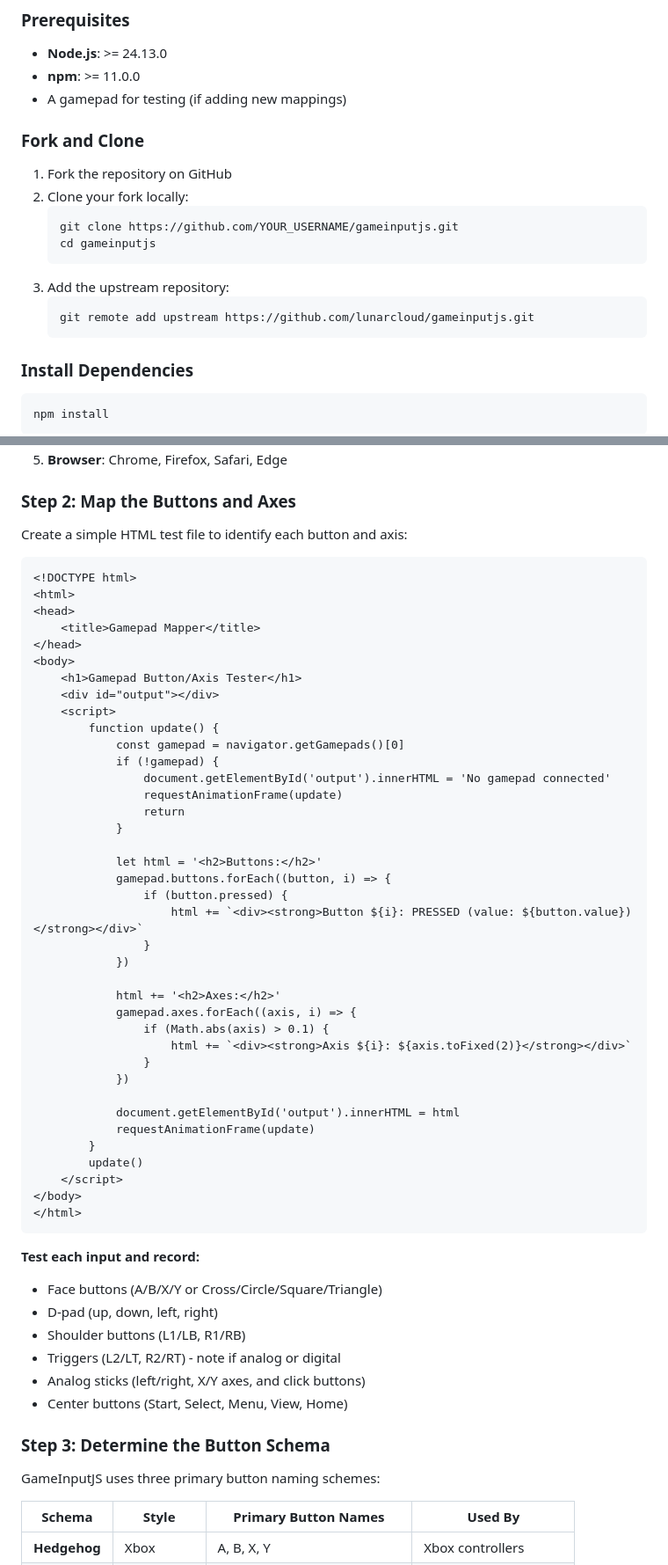
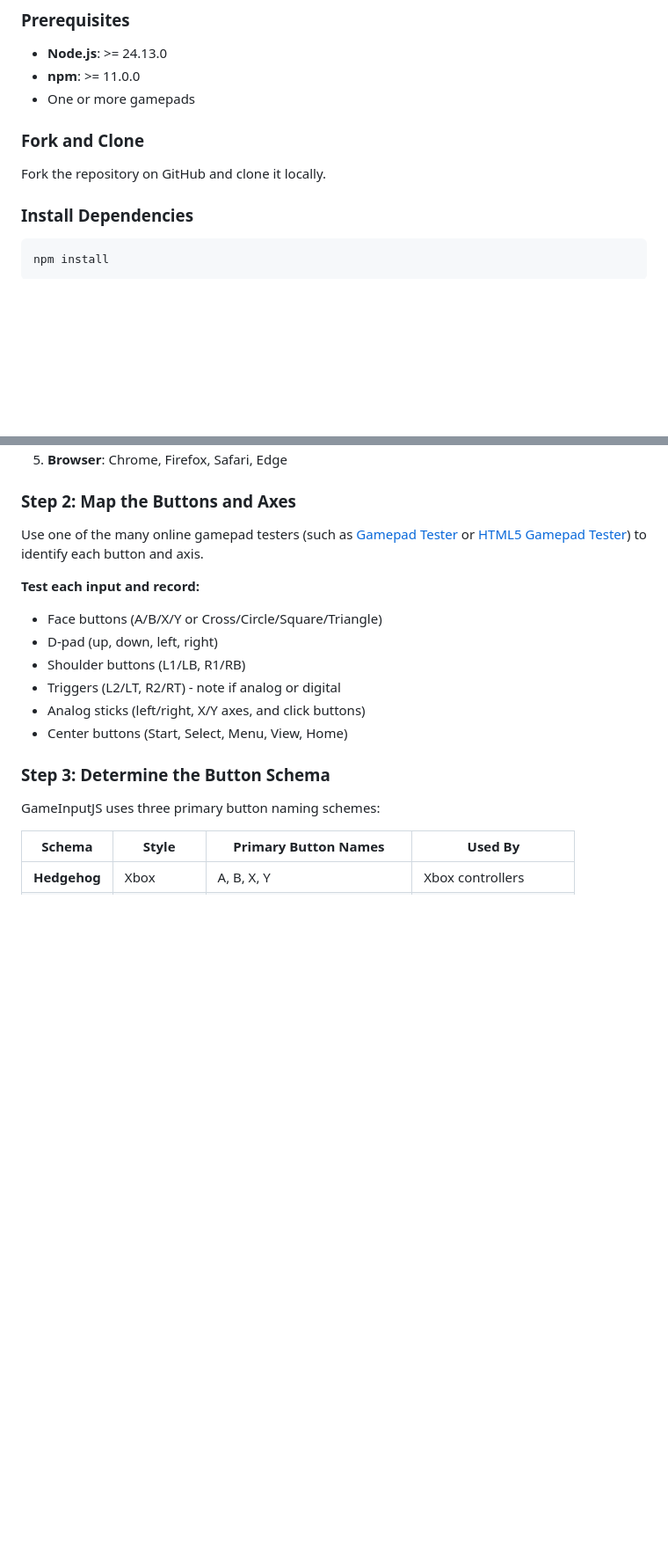
Before and after one commit to lunarcloud/gameinputjs, a Markdown page: CONTRIBUTING.md, 2 parts joined by grey strips. Shown at 88% size. Drawn GitHub-style; blank space fills up the shorter version.

Commit message:
Address PR feedback: simplify instructions and remove verbose content
Co-authored-by: lunarcloud <1565970+lunarcloud@users.noreply.github.com>

````diff
--- a/CONTRIBUTING.md
+++ b/CONTRIBUTING.md
@@ -20,20 +20,11 @@ This guide will help you contribute effectively, especially if you want to add s
 ### Prerequisites
 - **Node.js**: >= 24.13.0
 - **npm**: >= 11.0.0
-- A gamepad for testing (if adding new mappings)
+- One or more gamepads
 
 ### Fork and Clone
 
-1. Fork the repository on GitHub
-2. Clone your fork locally:
-   ```bash
-   git clone https://github.com/YOUR_USERNAME/gameinputjs.git
-   cd gameinputjs
-   ```
-3. Add the upstream repository:
-   ```bash
-   git remote add upstream https://github.com/lunarcloud/gameinputjs.git
-   ```
+Fork the repository on GitHub and clone it locally.
 
 ### Install Dependencies
 
@@ -145,48 +123,7 @@ ID: "057e-2009-Nintendo Switch Pro Controller"
 
 ### Step 2: Map the Buttons and Axes
 
-Create a simple HTML test file to identify each button and axis:
-
-```html
-<!DOCTYPE html>
-<html>
-<head>
-    <title>Gamepad Mapper</title>
-</head>
-<body>
-    <h1>Gamepad Button/Axis Tester</h1>
-    <div id="output"></div>
-    <script>
-        function update() {
-            const gamepad = navigator.getGamepads()[0]
-            if (!gamepad) {
-                document.getElementById('output').innerHTML = 'No gamepad connected'
-                requestAnimationFrame(update)
-                return
-            }
-
-            let html = '<h2>Buttons:</h2>'
-            gamepad.buttons.forEach((button, i) => {
-                if (button.pressed) {
-                    html += `<div><strong>Button ${i}: PRESSED (value: ${button.value})</strong></div>`
-                }
-            })
-
-            html += '<h2>Axes:</h2>'
-            gamepad.axes.forEach((axis, i) => {
-                if (Math.abs(axis) > 0.1) {
-                    html += `<div><strong>Axis ${i}: ${axis.toFixed(2)}</strong></div>`
-                }
-            })
-
-            document.getElementById('output').innerHTML = html
-            requestAnimationFrame(update)
-        }
-        update()
-    </script>
-</body>
-</html>
-```
+Use one of the many online gamepad testers (such as [Gamepad Tester](https://gamepad-tester.com/) or [HTML5 Gamepad Tester](https://html5gamepad.com/)) to identify each button and axis.
 
 **Test each input and record:**
 - Face buttons (A/B/X/Y or Cross/Circle/Square/Triangle)
````
Also changed, not shown: other parts of CONTRIBUTING.md (+1 -14 lines).
